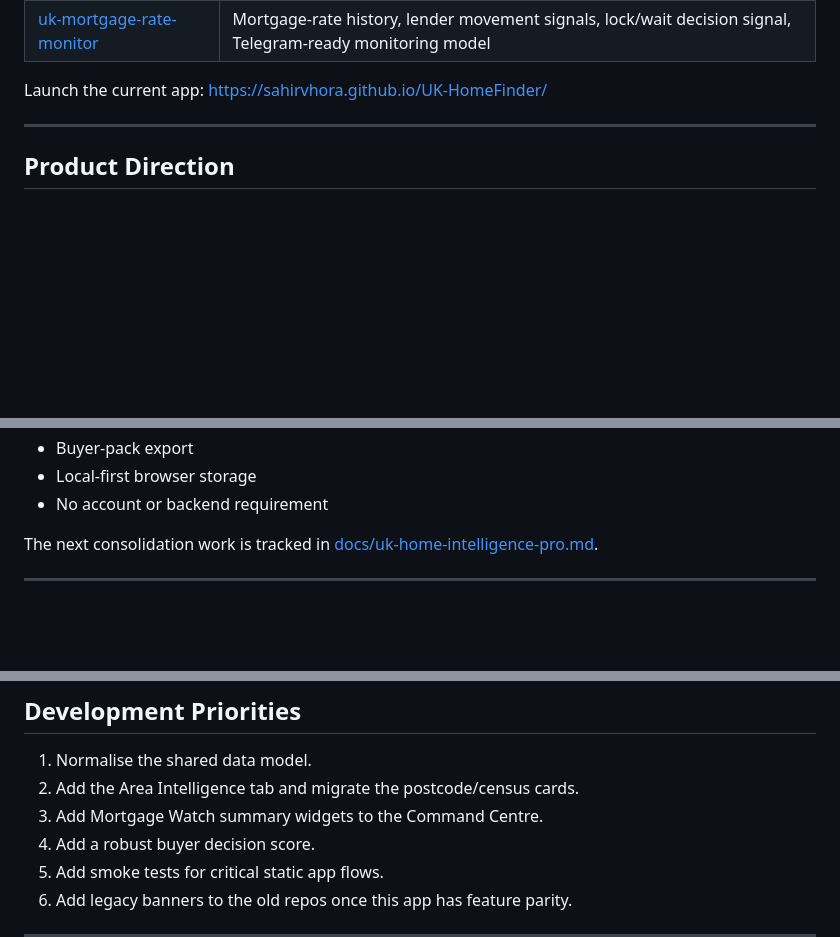
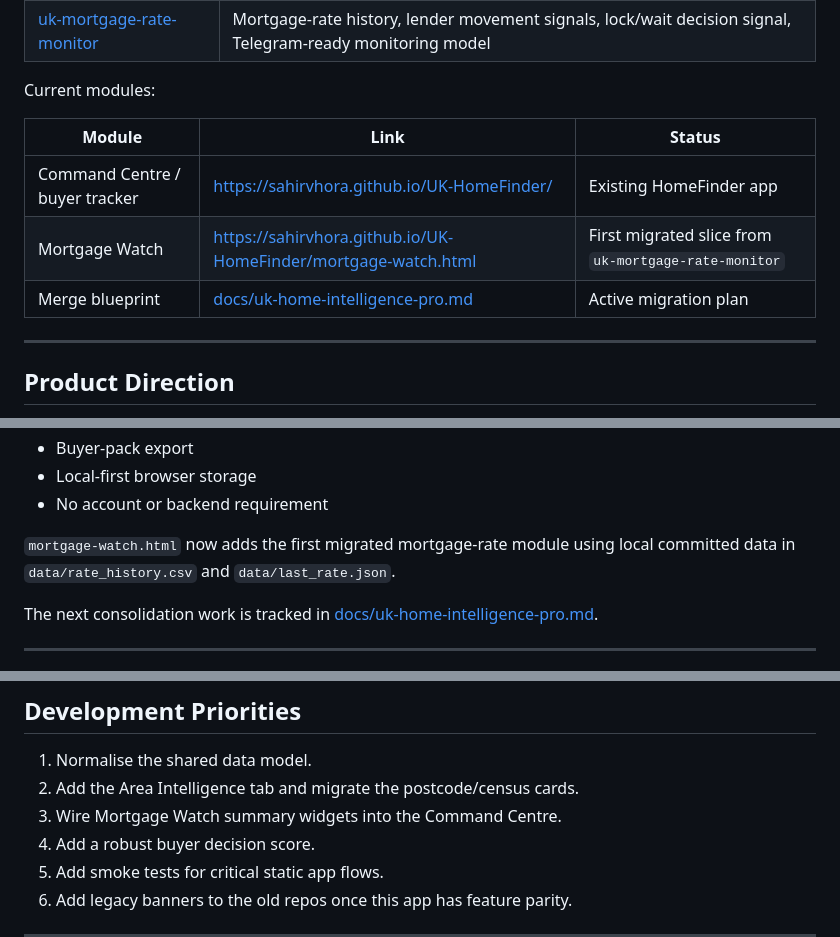
Before and after one commit to SahirVhora/UK-HomeFinder, a Markdown page: README.md, 3 parts joined by grey strips. GitHub-like rendering; blank space fills up the shorter version.

Commit message:
docs: document Mortgage Watch module

```diff
--- a/README.md
+++ b/README.md
@@ -14,7 +14,13 @@ This repository is becoming the merged home for the UK property tools:
 | [uk-postcode-checker](https://github.com/SahirVhora/uk-postcode-checker) | Fast postcode lookup, ONS census demographics, religion, tenure, crime charts, transport overview |
 | [uk-mortgage-rate-monitor](https://github.com/SahirVhora/uk-mortgage-rate-monitor) | Mortgage-rate history, lender movement signals, lock/wait decision signal, Telegram-ready monitoring model |
 
-Launch the current app: https://sahirvhora.github.io/UK-HomeFinder/
+Current modules:
+
+| Module | Link | Status |
+|---|---|---|
+| Command Centre / buyer tracker | https://sahirvhora.github.io/UK-HomeFinder/ | Existing HomeFinder app |
+| Mortgage Watch | https://sahirvhora.github.io/UK-HomeFinder/mortgage-watch.html | First migrated slice from `uk-mortgage-rate-monitor` |
+| Merge blueprint | [docs/uk-home-intelligence-pro.md](docs/uk-home-intelligence-pro.md) | Active migration plan |
 
 ---
 
@@ -51,6 +57,8 @@ The current `index.html` already includes:
 - Buyer-pack export
 - Local-first browser storage
 - No account or backend requirement
+
+`mortgage-watch.html` now adds the first migrated mortgage-rate module using local committed data in `data/rate_history.csv` and `data/last_rate.json`.
 
 The next consolidation work is tracked in [docs/uk-home-intelligence-pro.md](docs/uk-home-intelligence-pro.md).
 
@@ -154,7 +162,7 @@ python3 -m http.server 8000
 
 1. Normalise the shared data model.
 2. Add the Area Intelligence tab and migrate the postcode/census cards.
-3. Add Mortgage Watch summary widgets to the Command Centre.
+3. Wire Mortgage Watch summary widgets into the Command Centre.
 4. Add a robust buyer decision score.
 5. Add smoke tests for critical static app flows.
 6. Add legacy banners to the old repos once this app has feature parity.
```
